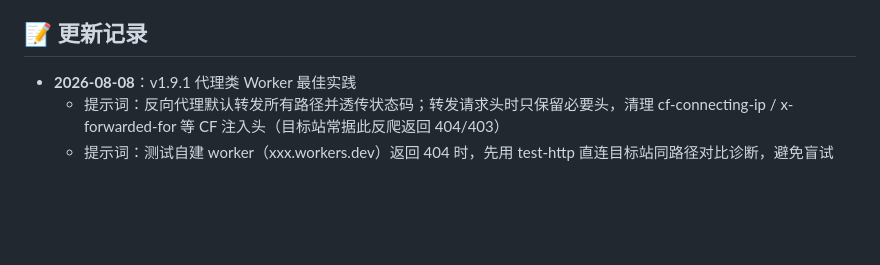
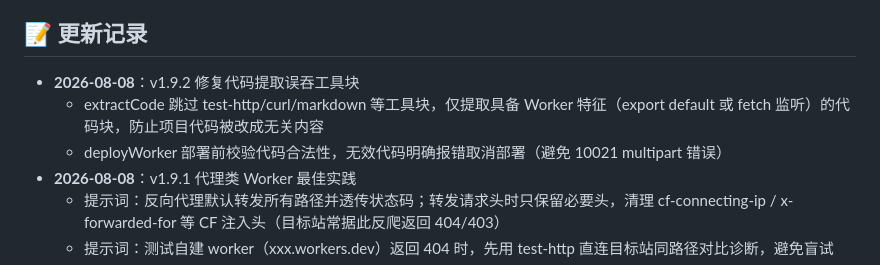
Before and after one commit to dockermen/cf-worker-builder, a Markdown page: README.md, the part around the change. GitHub-like rendering; blank space fills up the shorter version.

Commit message:
更新 README：记录代码提取修复

```diff
--- a/README.md
+++ b/README.md
@@ -170,6 +170,9 @@ npm run deploy
 
 ## 📝 更新记录
 
+- **2026-08-08**：v1.9.2 修复代码提取误吞工具块
+  - extractCode 跳过 test-http/curl/markdown 等工具块，仅提取具备 Worker 特征（export default 或 fetch 监听）的代码块，防止项目代码被改成无关内容
+  - deployWorker 部署前校验代码合法性，无效代码明确报错取消部署（避免 10021 multipart 错误）
 - **2026-08-08**：v1.9.1 代理类 Worker 最佳实践
   - 提示词：反向代理默认转发所有路径并透传状态码；转发请求头时只保留必要头，清理 cf-connecting-ip / x-forwarded-for 等 CF 注入头（目标站常据此反爬返回 404/403）
   - 提示词：测试自建 worker（xxx.workers.dev）返回 404 时，先用 test-http 直连目标站同路径对比诊断，避免盲试
```
